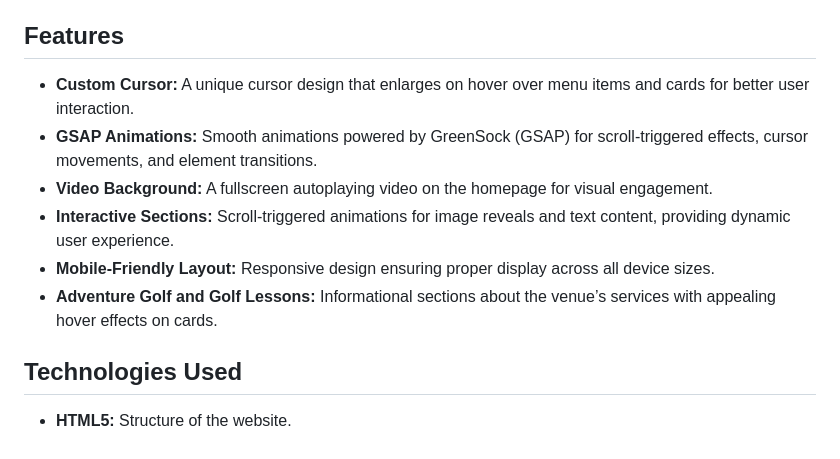
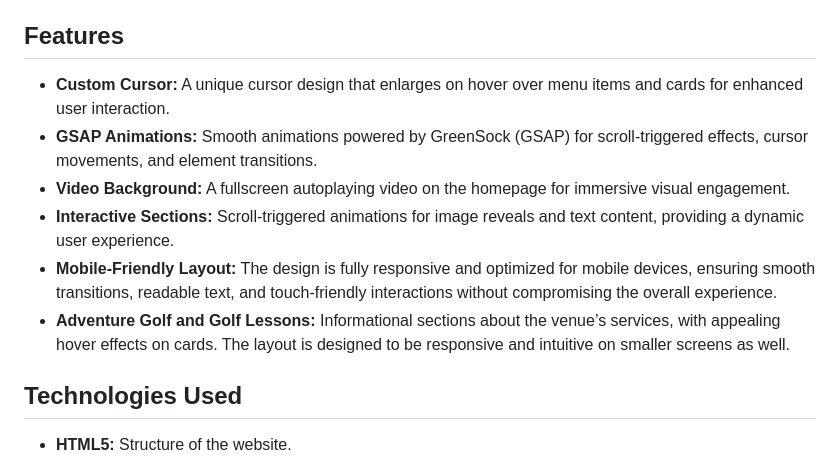
Before and after one commit to iamvtyagi/Sidcup-Family-Golf, a Markdown page: README.md, the part around the change. Rendered like a GitHub page.

```diff
--- a/README.md
+++ b/README.md
@@ -3,12 +3,14 @@
 This project is for Sidcup Family Golf, a family-friendly golf venue in South East London. The site is designed to showcase the venue's offerings, including its Toptracer Range, golf lessons, adventure golf, and coffee shop, along with interactive features like custom cursors and animations.
 
 ## Features
-- **Custom Cursor:** A unique cursor design that enlarges on hover over menu items and cards for better user interaction.
+
+- **Custom Cursor:** A unique cursor design that enlarges on hover over menu items and cards for enhanced user interaction.
 - **GSAP Animations:** Smooth animations powered by GreenSock (GSAP) for scroll-triggered effects, cursor movements, and element transitions.
-- **Video Background:** A fullscreen autoplaying video on the homepage for visual engagement.
-- **Interactive Sections:** Scroll-triggered animations for image reveals and text content, providing dynamic user experience.
-- **Mobile-Friendly Layout:** Responsive design ensuring proper display across all device sizes.
-- **Adventure Golf and Golf Lessons:** Informational sections about the venue’s services with appealing hover effects on cards.
+- **Video Background:** A fullscreen autoplaying video on the homepage for immersive visual engagement.
+- **Interactive Sections:** Scroll-triggered animations for image reveals and text content, providing a dynamic user experience.
+- **Mobile-Friendly Layout:** The design is fully responsive and optimized for mobile devices, ensuring smooth transitions, readable text, and touch-friendly interactions without compromising the overall experience.
+- **Adventure Golf and Golf Lessons:** Informational sections about the venue’s services, with appealing hover effects on cards. The layout is designed to be responsive and intuitive on smaller screens as well.
+
 
 ## Technologies Used
 - **HTML5:** Structure of the website.
```
